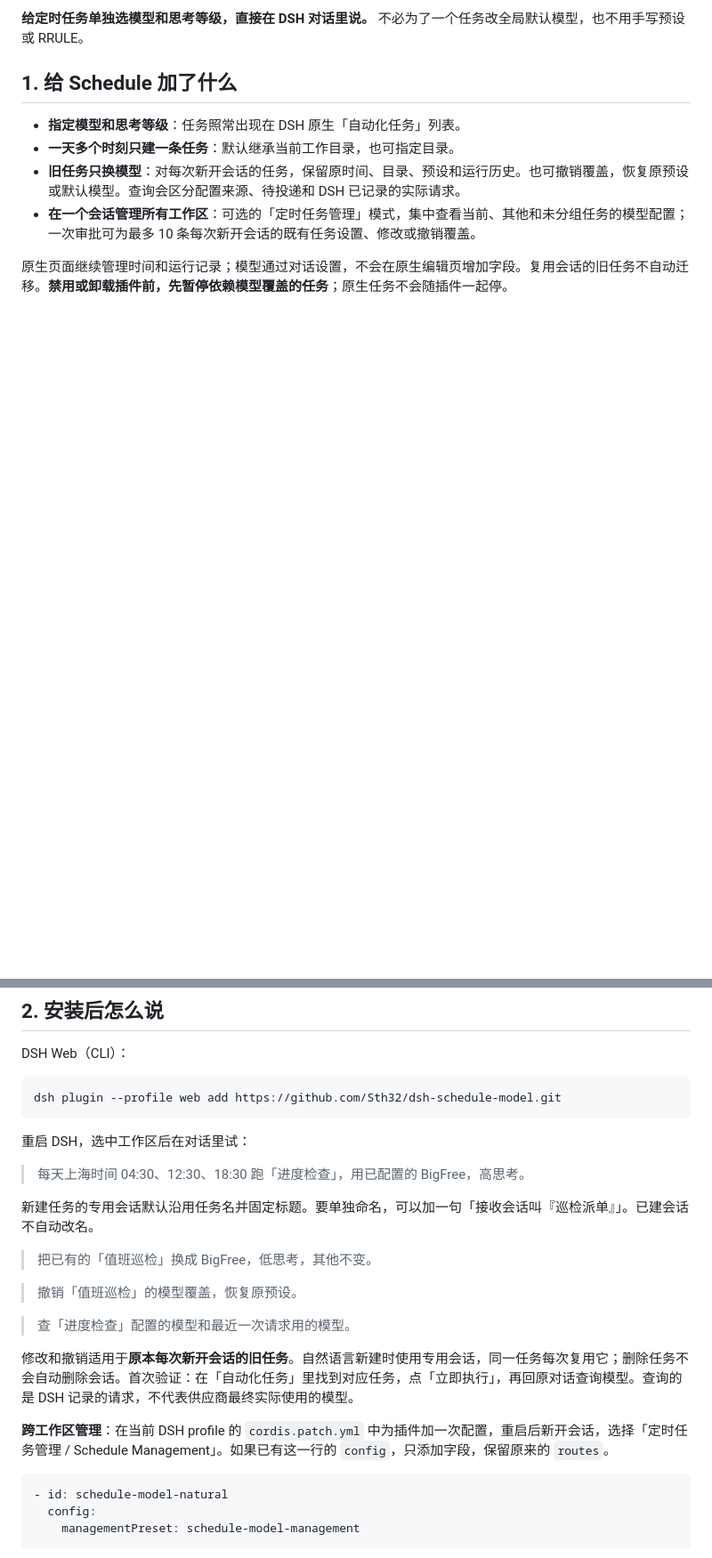
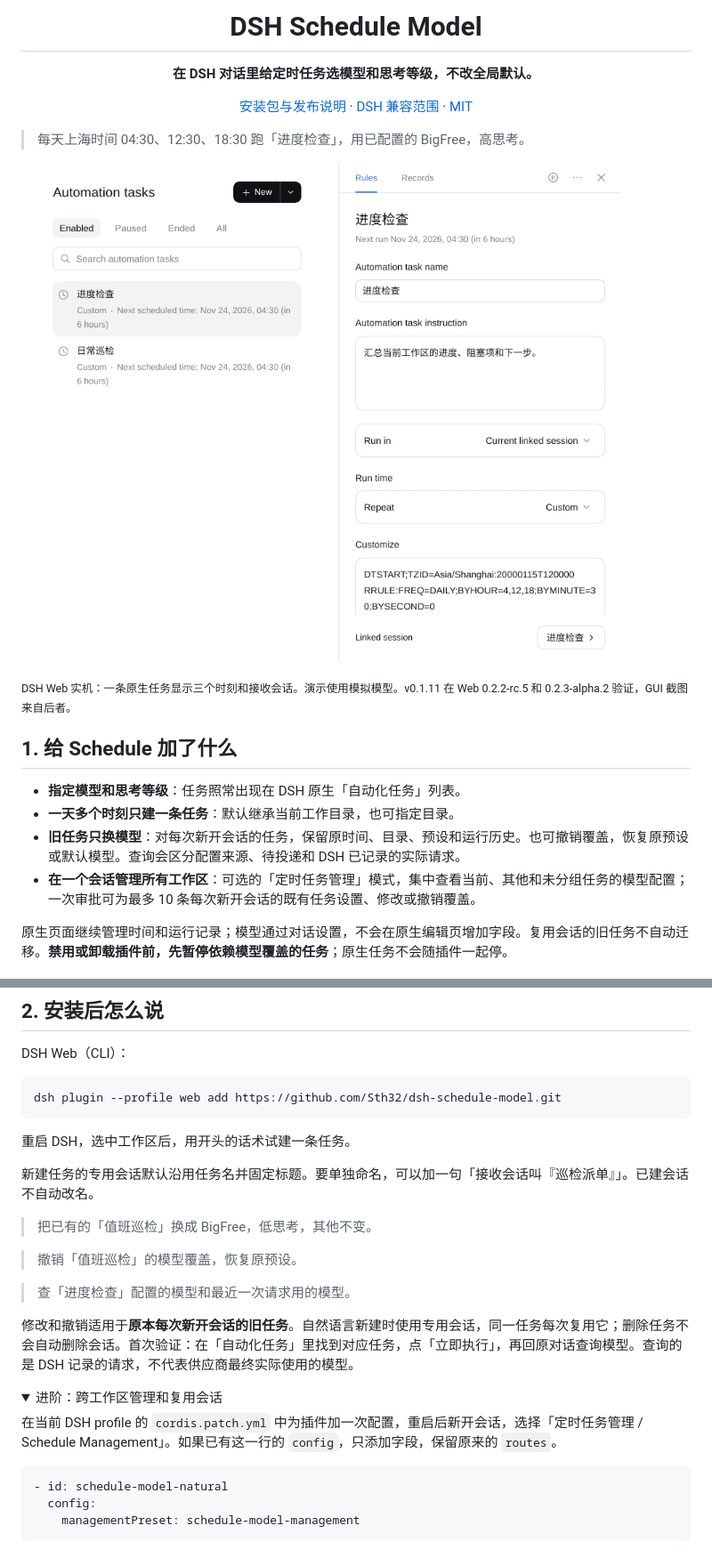
Before and after one commit to Sth32/dsh-schedule-model, a Markdown page: README.md, 2 parts joined by grey strips. Shown at 89% size. Rendered like a GitHub page; pictures changed too: docs/assets/schedule-task.png (added); folded sections open; blank space fills up the shorter version.

Commit message:
docs: showcase Schedule Model with a real DSH task

````diff
--- a/README.md
+++ b/README.md
@@ -2,5 +2,15 @@
 
-**给定时任务单独选模型和思考等级，直接在 DSH 对话里说。** 不必为了一个任务改全局默认模型，也不用手写预设或 RRULE。
+<h1 align="center">DSH Schedule Model</h1>
+
+<p align="center"><strong>在 DSH 对话里给定时任务选模型和思考等级，不改全局默认。</strong></p>
+
+<p align="center"><a href="https://github.com/Sth32/dsh-schedule-model/releases/latest">安装包与发布说明</a> · <a href="package.json">DSH 兼容范围</a> · <a href="LICENSE">MIT</a></p>
+
+> 每天上海时间 04:30、12:30、18:30 跑「进度检查」，用已配置的 BigFree，高思考。
+
+![DSH 原生任务详情：一条定时任务包含三个时刻，并绑定同名接收会话](docs/assets/schedule-task.png)
+
+<sub>DSH Web 实机：一条原生任务显示三个时刻和接收会话。演示使用模拟模型。v0.1.11 在 Web 0.2.2-rc.5 和 0.2.3-alpha.2 验证，GUI 截图来自后者。</sub>
 
 ## 1. 给 Schedule 加了什么
 
@@ -19,9 +29,7 @@ DSH Web（CLI）：
 dsh plugin --profile web add https://github.com/Sth32/dsh-schedule-model.git
 ```
 
-重启 DSH，选中工作区后在对话里试：
-
-> 每天上海时间 04:30、12:30、18:30 跑「进度检查」，用已配置的 BigFree，高思考。
+重启 DSH，选中工作区后，用开头的话术试建一条任务。
 
 新建任务的专用会话默认沿用任务名并固定标题。要单独命名，可以加一句「接收会话叫『巡检派单』」。已建会话不自动改名。
 
@@ -33,7 +41,10 @@ dsh plugin --profile web add https://github.com/Sth32/dsh-schedule-model.git
 
 修改和撤销适用于**原本每次新开会话的旧任务**。自然语言新建时使用专用会话，同一任务每次复用它；删除任务不会自动删除会话。首次验证：在「自动化任务」里找到对应任务，点「立即执行」，再回原对话查询模型。查询的是 DSH 记录的请求，不代表供应商最终实际使用的模型。
 
-**跨工作区管理**：在当前 DSH profile 的 `cordis.patch.yml` 中为插件加一次配置，重启后新开会话，选择「定时任务管理 / Schedule Management」。如果已有这一行的 `config`，只添加字段，保留原来的 `routes`。
+<details>
+<summary>进阶：跨工作区管理和复用会话</summary>
+
+在当前 DSH profile 的 `cordis.patch.yml` 中为插件加一次配置，重启后新开会话，选择「定时任务管理 / Schedule Management」。如果已有这一行的 `config`，只添加字段，保留原来的 `routes`。
 
 ```yaml
 - id: schedule-model-natural
````
Also changed, not shown: other parts of README.md (+4 -4 lines), 1 other file.
